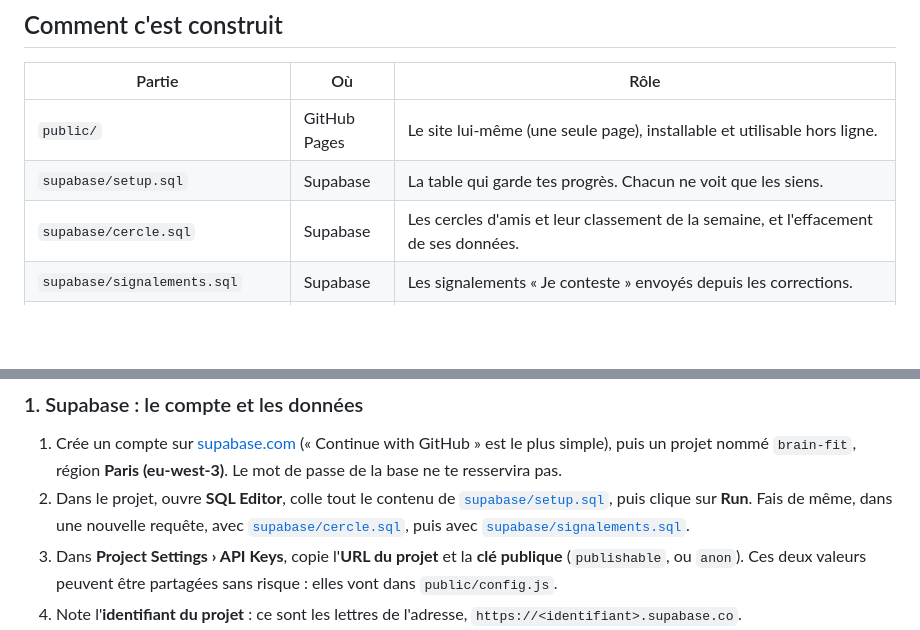
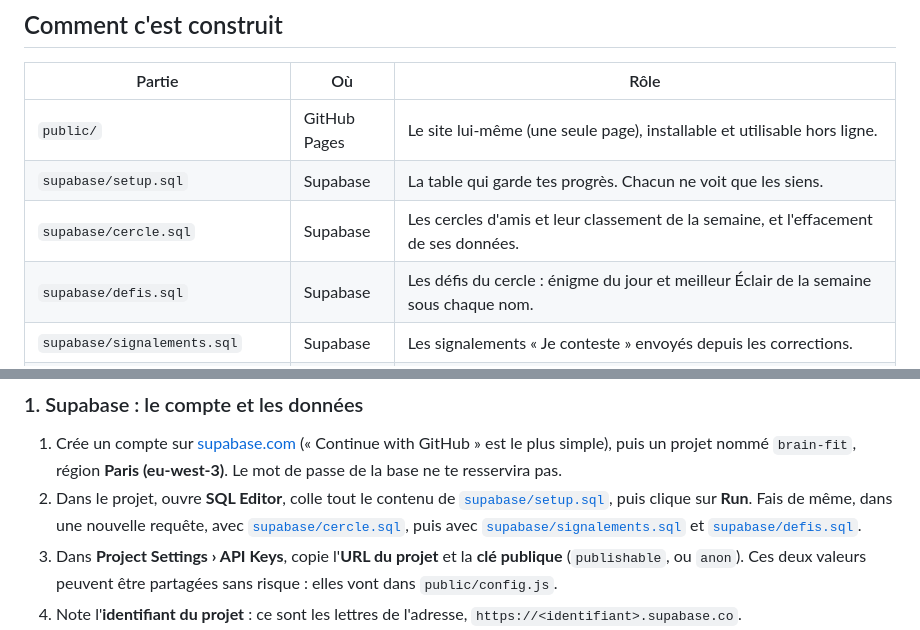
Before and after one commit to YohanDK/Brain-Fit, a Markdown page: README.md, 2 parts joined by grey strips. GitHub-like rendering; blank space fills up the shorter version.

Commit message:
README : mentionner defis.sql
Co-Authored-By: Claude Opus 5.5 <noreply@anthropic.com>
Claude-Session: https://claude.ai/code/session_01LZgnsfnWZ7maFmo4SFkSCL

```diff
--- a/README.md
+++ b/README.md
@@ -11,6 +11,7 @@ Le site s'installe sur le téléphone comme une appli. Avec un compte, les progr
 | `public/` | GitHub Pages | Le site lui-même (une seule page), installable et utilisable hors ligne. |
 | `supabase/setup.sql` | Supabase | La table qui garde tes progrès. Chacun ne voit que les siens. |
 | `supabase/cercle.sql` | Supabase | Les cercles d'amis et leur classement de la semaine, et l'effacement de ses données. |
+| `supabase/defis.sql` | Supabase | Les défis du cercle : énigme du jour et meilleur Éclair de la semaine sous chaque nom. |
 | `supabase/signalements.sql` | Supabase | Les signalements « Je conteste » envoyés depuis les corrections. |
 | `public/banques.js` | GitHub Pages | Les problèmes, sophismes, erreurs d'IA, estimations, phrases d'orthographe, textes de lecture et graphiques, avec leur niveau et leur source, et les modèles de variantes. |
 | `tools/verifier-banques.js` | GitHub | Vérifie les banques avant chaque publication : une question mal formée ou un calcul faux bloque la mise en ligne. |
@@ -26,7 +27,7 @@ Le bilan du dimanche se fait tout seul : dès dimanche 18 h, l'appli calcule le
 ### 1. Supabase : le compte et les données
 
 1. Crée un compte sur [supabase.com](https://supabase.com) (« Continue with GitHub » est le plus simple), puis un projet nommé `brain-fit`, région **Paris (eu-west-3)**. Le mot de passe de la base ne te resservira pas.
-2. Dans le projet, ouvre **SQL Editor**, colle tout le contenu de [`supabase/setup.sql`](supabase/setup.sql), puis clique sur **Run**. Fais de même, dans une nouvelle requête, avec [`supabase/cercle.sql`](supabase/cercle.sql), puis avec [`supabase/signalements.sql`](supabase/signalements.sql).
+2. Dans le projet, ouvre **SQL Editor**, colle tout le contenu de [`supabase/setup.sql`](supabase/setup.sql), puis clique sur **Run**. Fais de même, dans une nouvelle requête, avec [`supabase/cercle.sql`](supabase/cercle.sql), puis avec [`supabase/signalements.sql`](supabase/signalements.sql) et [`supabase/defis.sql`](supabase/defis.sql).
 3. Dans **Project Settings › API Keys**, copie l'**URL du projet** et la **clé publique** (`publishable`, ou `anon`). Ces deux valeurs peuvent être partagées sans risque : elles vont dans `public/config.js`.
 4. Note l'**identifiant du projet** : ce sont les lettres de l'adresse, `https://<identifiant>.supabase.co`.
 5. Crée un jeton d'accès sur [supabase.com/dashboard/account/tokens](https://supabase.com/dashboard/account/tokens) (nom : `github`). Garde-le pour l'étape 3.
```
